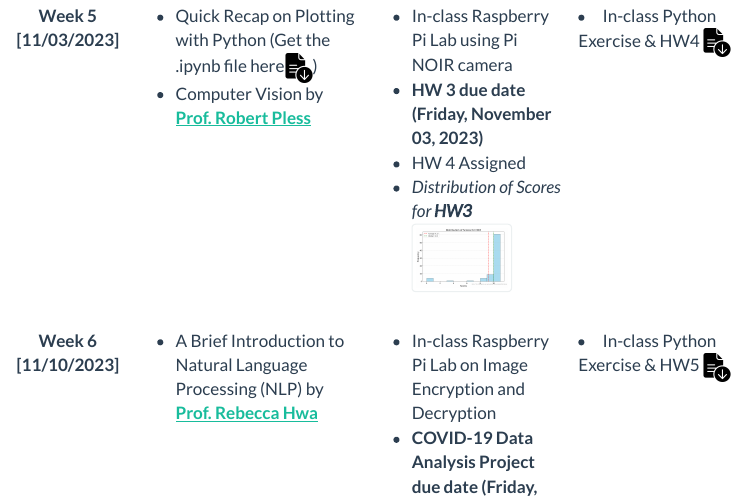
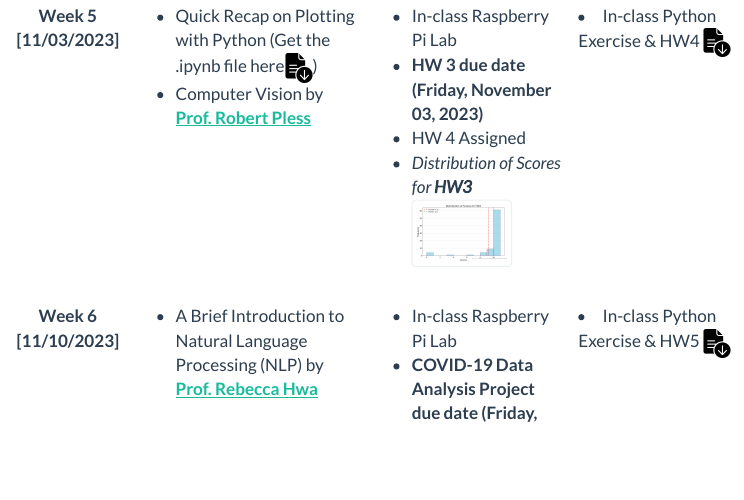
Before and after one commit to GWU-CSCI1010/archived2023.github.io, a Quarto document (schedule.qmd): the page in a window 1100 px wide, from 1320 px down. Rendered offline with R 4.5, knitr and Pandoc in place of Quarto, with nearby package versions; menus at the side of the page are left out.

Commit message:
Update schedule.qmd

```diff
--- a/schedule.qmd
+++ b/schedule.qmd
@@ -176,7 +176,7 @@ Sample class schedule [*week-by-week*]
       </td>
       <td>
         <ul>
-          <li>In-class Raspberry Pi Lab using Pi NOIR camera</li>
+          <li>In-class Raspberry Pi Lab</li>
           <li>**HW 3 due date (Friday, November 03, 2023)**</li>
           <li>HW 4 Assigned</li>
           <li>_Distribution of Scores for **HW3**_</li>
@@ -217,7 +217,7 @@ Sample class schedule [*week-by-week*]
       </td>
       <td>
         <ul>
-          <li>In-class Raspberry Pi Lab on Image Encryption and Decryption</li>
+          <li>In-class Raspberry Pi Lab</li>
           <li>**COVID-19 Data Analysis Project due date (Friday, November 10, 2023)**</li>
           <li>**HW 4 due date (Friday, November 10, 2023)**</li>
           <li>HW 5 Assigned</li>
```
